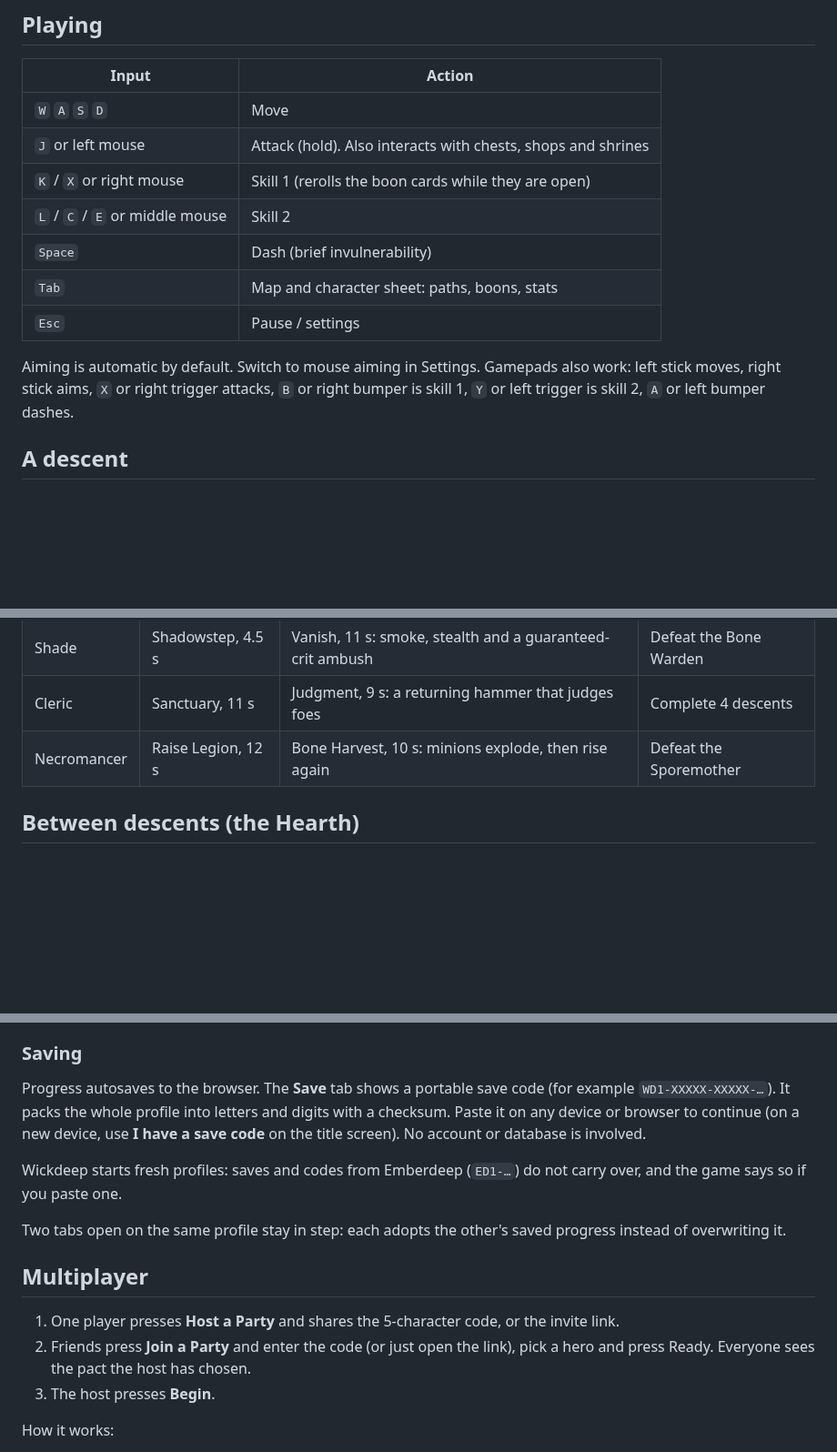
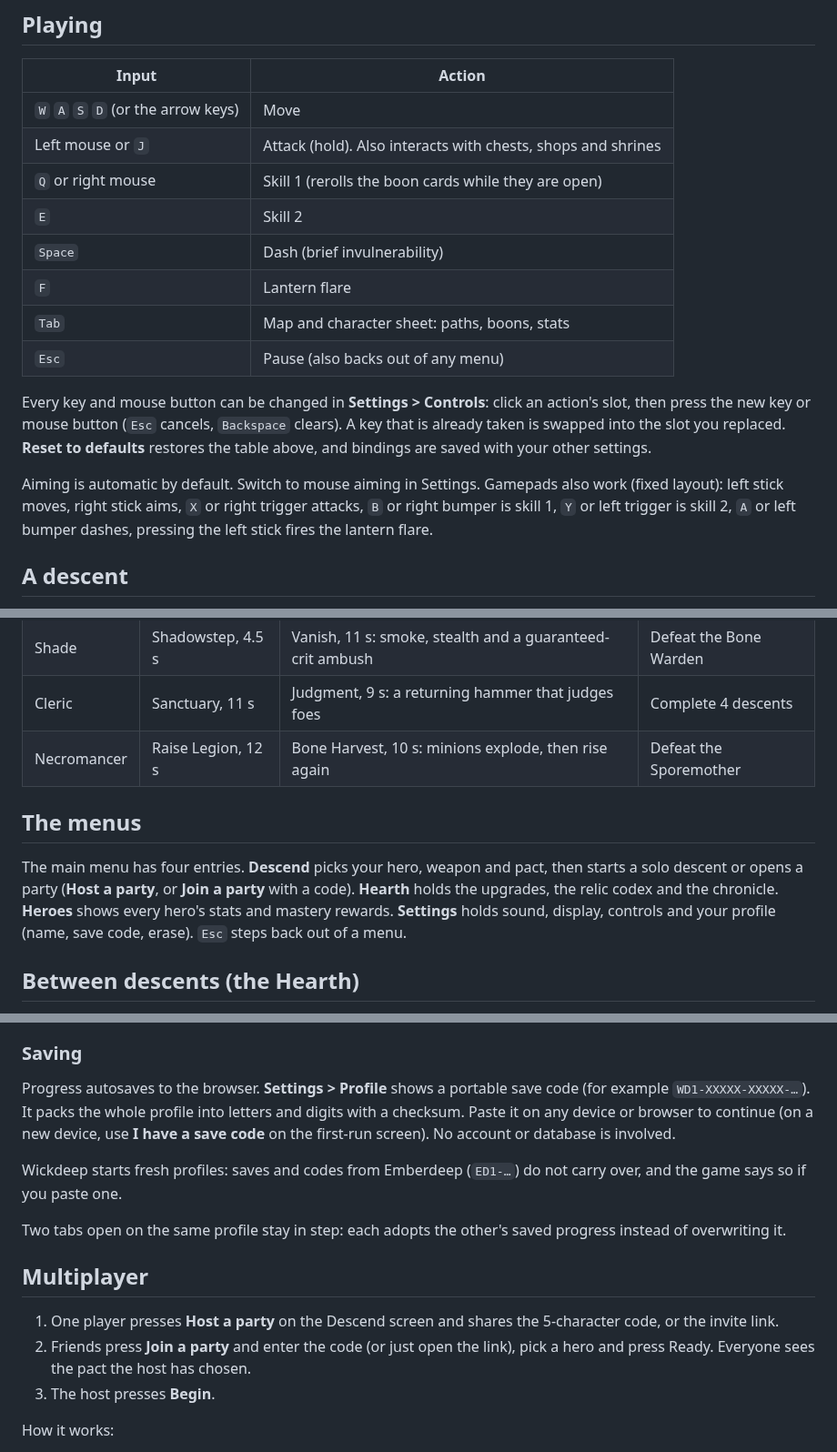
Before and after one commit to sttsspjy/emberdeep, a Markdown page: README.md, 3 parts joined by grey strips. Shown at 91% size. Rendered like a GitHub page; blank space fills up the shorter version.

Commit message:
docs: controls table with Q/E defaults, rebinding and the new menu layout
Co-Authored-By: Claude Sonnet 5.5 <noreply@anthropic.com>

```diff
--- a/README.md
+++ b/README.md
@@ -10,15 +10,18 @@ No build step, no backend, no install. It is a static site: open it from any web
 
 | Input | Action |
 | --- | --- |
-| `W` `A` `S` `D` | Move |
-| `J` or left mouse | Attack (hold). Also interacts with chests, shops and shrines |
-| `K` / `X` or right mouse | Skill 1 (rerolls the boon cards while they are open) |
-| `L` / `C` / `E` or middle mouse | Skill 2 |
+| `W` `A` `S` `D` (or the arrow keys) | Move |
+| Left mouse or `J` | Attack (hold). Also interacts with chests, shops and shrines |
+| `Q` or right mouse | Skill 1 (rerolls the boon cards while they are open) |
+| `E` | Skill 2 |
 | `Space` | Dash (brief invulnerability) |
+| `F` | Lantern flare |
 | `Tab` | Map and character sheet: paths, boons, stats |
-| `Esc` | Pause / settings |
+| `Esc` | Pause (also backs out of any menu) |
 
-Aiming is automatic by default. Switch to mouse aiming in Settings. Gamepads also work: left stick moves, right stick aims, `X` or right trigger attacks, `B` or right bumper is skill 1, `Y` or left trigger is skill 2, `A` or left bumper dashes.
+Every key and mouse button can be changed in **Settings > Controls**: click an action's slot, then press the new key or mouse button (`Esc` cancels, `Backspace` clears). A key that is already taken is swapped into the slot you replaced. **Reset to defaults** restores the table above, and bindings are saved with your other settings.
+
+Aiming is automatic by default. Switch to mouse aiming in Settings. Gamepads also work (fixed layout): left stick moves, right stick aims, `X` or right trigger attacks, `B` or right bumper is skill 1, `Y` or left trigger is skill 2, `A` or left bumper dashes, pressing the left stick fires the lantern flare.
 
 ## A descent
 
@@ -101,6 +104,10 @@ You start with the **Knight**, **Ranger** and **Pyromancer**. Each hero has thre
 | Shade | Shadowstep, 4.5 s | Vanish, 11 s: smoke, stealth and a guaranteed-crit ambush | Defeat the Bone Warden |
 | Cleric | Sanctuary, 11 s | Judgment, 9 s: a returning hammer that judges foes | Complete 4 descents |
 | Necromancer | Raise Legion, 12 s | Bone Harvest, 10 s: minions explode, then rise again | Defeat the Sporemother |
+
+## The menus
+
+The main menu has four entries. **Descend** picks your hero, weapon and pact, then starts a solo descent or opens a party (**Host a party**, or **Join a party** with a code). **Hearth** holds the upgrades, the relic codex and the chronicle. **Heroes** shows every hero's stats and mastery rewards. **Settings** holds sound, display, controls and your profile (name, save code, erase). `Esc` steps back out of a menu.
 
 ## Between descents (the Hearth)
 
@@ -113,7 +120,7 @@ You start with the **Knight**, **Ranger** and **Pyromancer**. Each hero has thre
 
 ### Saving
 
-Progress autosaves to the browser. The **Save** tab shows a portable save code (for example `WD1-XXXXX-XXXXX-…`). It packs the whole profile into letters and digits with a checksum. Paste it on any device or browser to continue (on a new device, use **I have a save code** on the title screen). No account or database is involved.
+Progress autosaves to the browser. **Settings > Profile** shows a portable save code (for example `WD1-XXXXX-XXXXX-…`). It packs the whole profile into letters and digits with a checksum. Paste it on any device or browser to continue (on a new device, use **I have a save code** on the first-run screen). No account or database is involved.
 
 Wickdeep starts fresh profiles: saves and codes from Emberdeep (`ED1-…`) do not carry over, and the game says so if you paste one.
 
@@ -121,8 +128,8 @@ Two tabs open on the same profile stay in step: each adopts the other's saved pr
 
 ## Multiplayer
 
-1. One player presses **Host a Party** and shares the 5-character code, or the invite link.
-2. Friends press **Join a Party** and enter the code (or just open the link), pick a hero and press Ready. Everyone sees the pact the host has chosen.
+1. One player presses **Host a party** on the Descend screen and shares the 5-character code, or the invite link.
+2. Friends press **Join a party** and enter the code (or just open the link), pick a hero and press Ready. Everyone sees the pact the host has chosen.
 3. The host presses **Begin**.
 
 How it works:
```
Also changed, not shown: other parts of README.md (+2 -2 lines).
